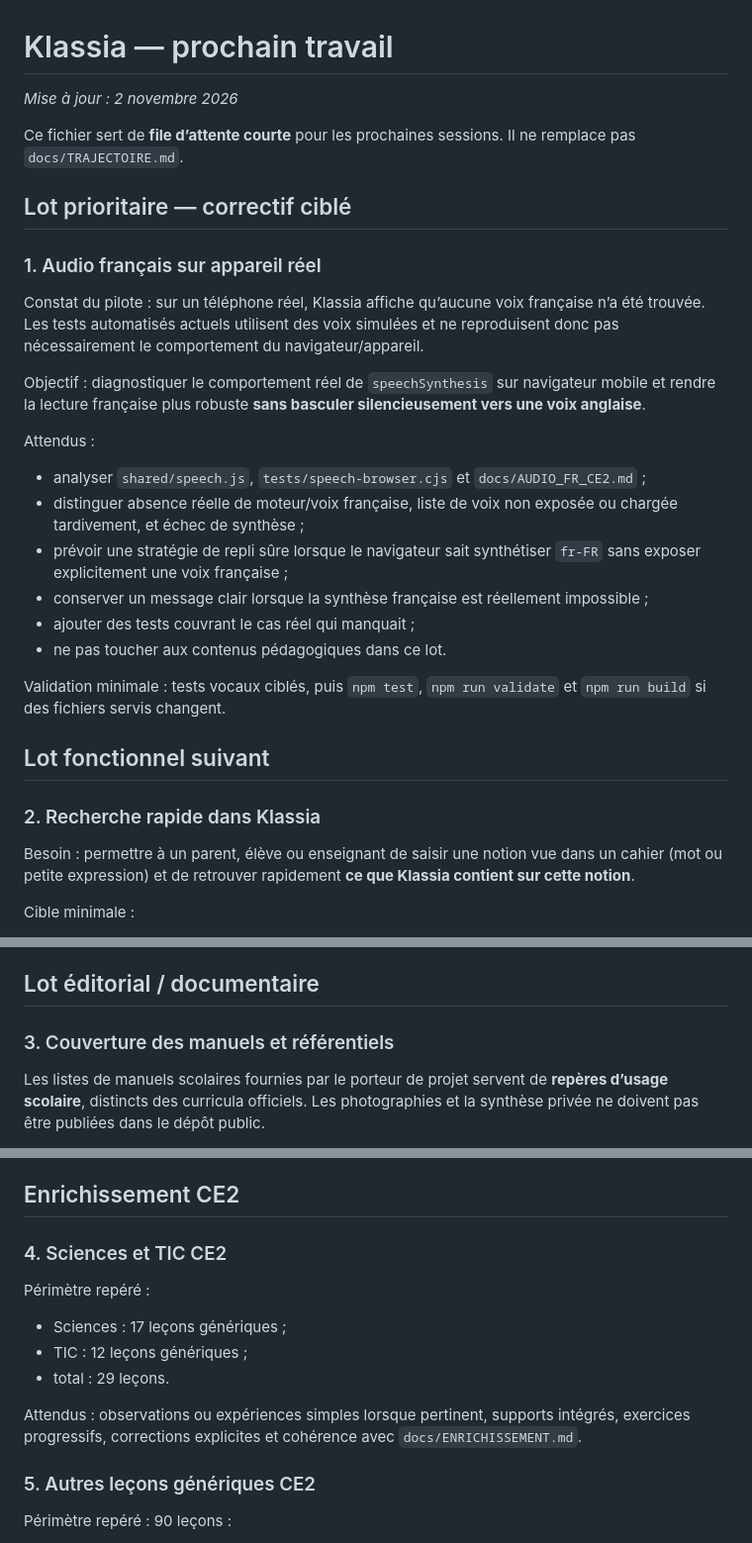
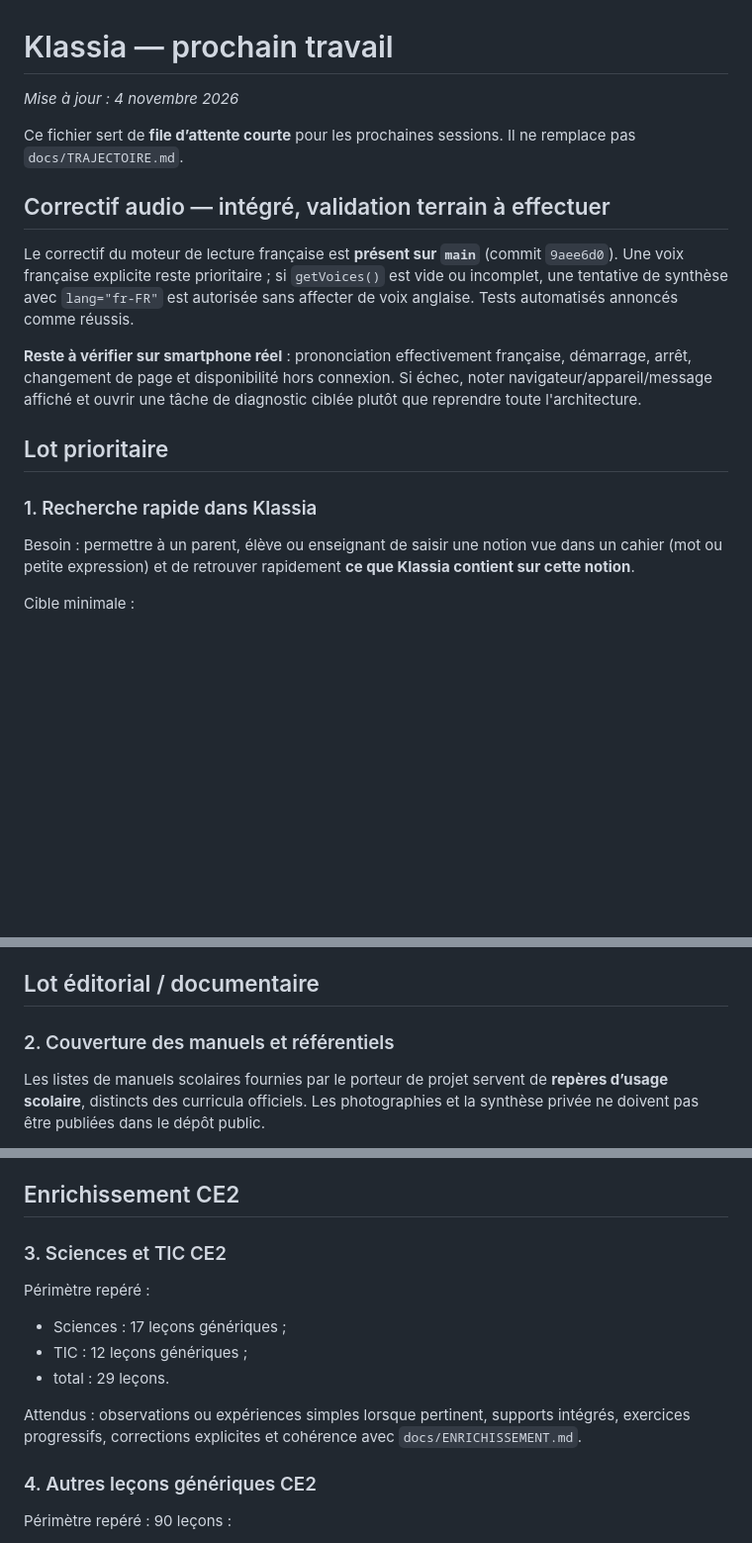
Before and after one commit to lejuannito/klassia, a Markdown page: docs/NEXT.md, 3 parts joined by grey strips. Shown at 99% size. GitHub-like rendering; blank space fills up the shorter version.

Commit message:
Mark French speech fix integrated and prioritize local lesson search

```diff
--- a/docs/NEXT.md
+++ b/docs/NEXT.md
@@ -1,31 +1,18 @@
 # Klassia — prochain travail
 
-_Mise à jour : 2 novembre 2026_
+_Mise à jour : 4 novembre 2026_
 
 Ce fichier sert de **file d’attente courte** pour les prochaines sessions. Il ne remplace pas `docs/TRAJECTOIRE.md`.
 
-## Lot prioritaire — correctif ciblé
+## Correctif audio — intégré, validation terrain à effectuer
 
-### 1. Audio français sur appareil réel
+Le correctif du moteur de lecture française est **présent sur `main`** (commit `9aee6d0`). Une voix française explicite reste prioritaire ; si `getVoices()` est vide ou incomplet, une tentative de synthèse avec `lang="fr-FR"` est autorisée sans affecter de voix anglaise. Tests automatisés annoncés comme réussis.
 
-Constat du pilote : sur un téléphone réel, Klassia affiche qu’aucune voix française n’a été trouvée. Les tests automatisés actuels utilisent des voix simulées et ne reproduisent donc pas nécessairement le comportement du navigateur/appareil.
+**Reste à vérifier sur smartphone réel** : prononciation effectivement française, démarrage, arrêt, changement de page et disponibilité hors connexion. Si échec, noter navigateur/appareil/message affiché et ouvrir une tâche de diagnostic ciblée plutôt que reprendre toute l'architecture.
 
-Objectif : diagnostiquer le comportement réel de `speechSynthesis` sur navigateur mobile et rendre la lecture française plus robuste **sans basculer silencieusement vers une voix anglaise**.
+## Lot prioritaire
 
-Attendus :
-
-- analyser `shared/speech.js`, `tests/speech-browser.cjs` et `docs/AUDIO_FR_CE2.md` ;
-- distinguer absence réelle de moteur/voix française, liste de voix non exposée ou chargée tardivement, et échec de synthèse ;
-- prévoir une stratégie de repli sûre lorsque le navigateur sait synthétiser `fr-FR` sans exposer explicitement une voix française ;
-- conserver un message clair lorsque la synthèse française est réellement impossible ;
-- ajouter des tests couvrant le cas réel qui manquait ;
-- ne pas toucher aux contenus pédagogiques dans ce lot.
-
-Validation minimale : tests vocaux ciblés, puis `npm test`, `npm run validate` et `npm run build` si des fichiers servis changent.
-
-## Lot fonctionnel suivant
-
-### 2. Recherche rapide dans Klassia
+### 1. Recherche rapide dans Klassia
 
 Besoin : permettre à un parent, élève ou enseignant de saisir une notion vue dans un cahier (mot ou petite expression) et de retrouver rapidement **ce que Klassia contient sur cette notion**.
 
@@ -43,7 +30,7 @@ Commencer par un diagnostic de l’architecture et proposer la solution minimale
 
 ## Lot éditorial / documentaire
 
-### 3. Couverture des manuels et référentiels
+### 2. Couverture des manuels et référentiels
 
 Les listes de manuels scolaires fournies par le porteur de projet servent de **repères d’usage scolaire**, distincts des curricula officiels. Les photographies et la synthèse privée ne doivent pas être publiées dans le dépôt public.
 
@@ -59,7 +46,7 @@ Cette recherche documentaire doit être menée séparément des tâches de codag
 
 ## Enrichissement CE2
 
-### 4. Sciences et TIC CE2
+### 3. Sciences et TIC CE2
 
 Périmètre repéré :
 
@@ -69,7 +56,7 @@ Périmètre repéré :
 
 Attendus : observations ou expériences simples lorsque pertinent, supports intégrés, exercices progressifs, corrections explicites et cohérence avec `docs/ENRICHISSEMENT.md`.
 
-### 5. Autres leçons génériques CE2
+### 4. Autres leçons génériques CE2
 
 Périmètre repéré : 90 leçons :
 
```
